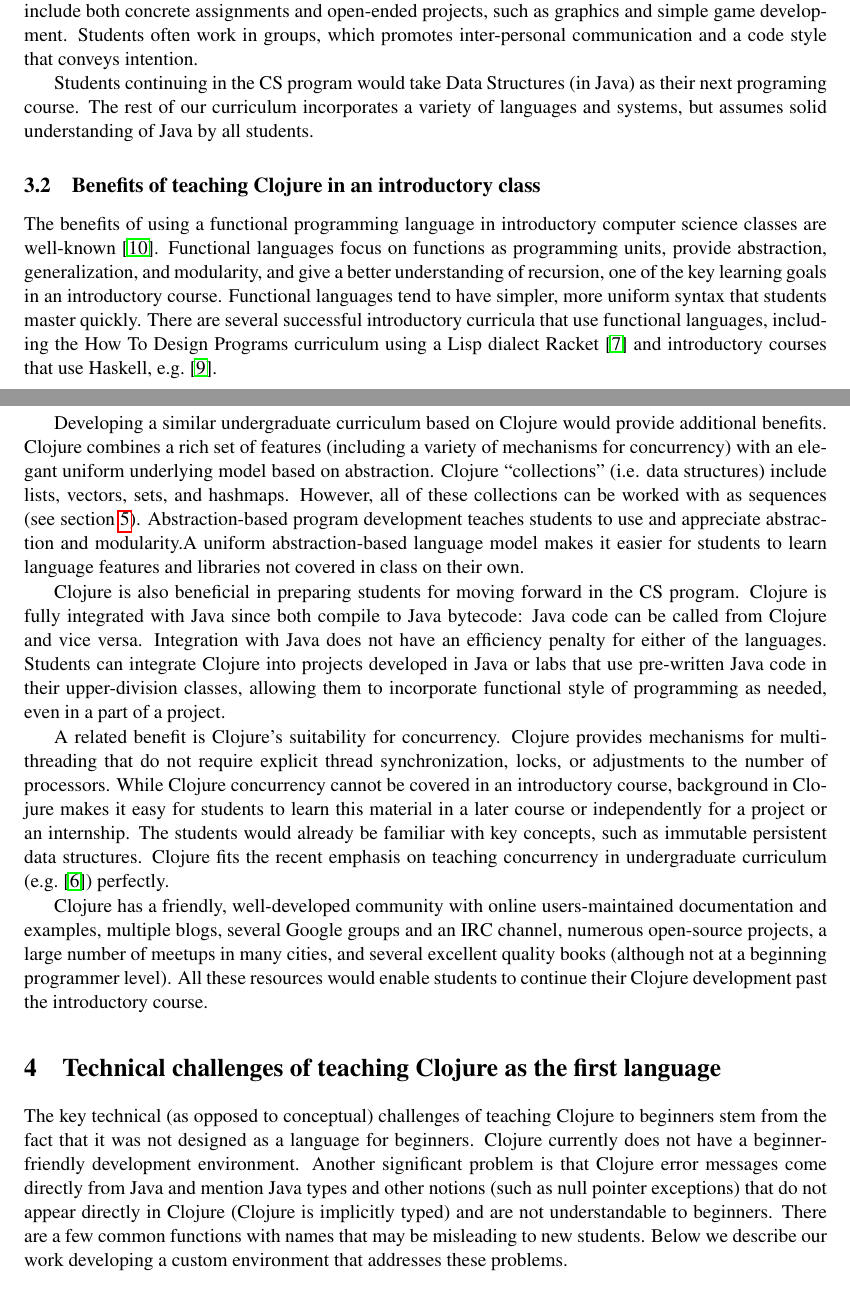
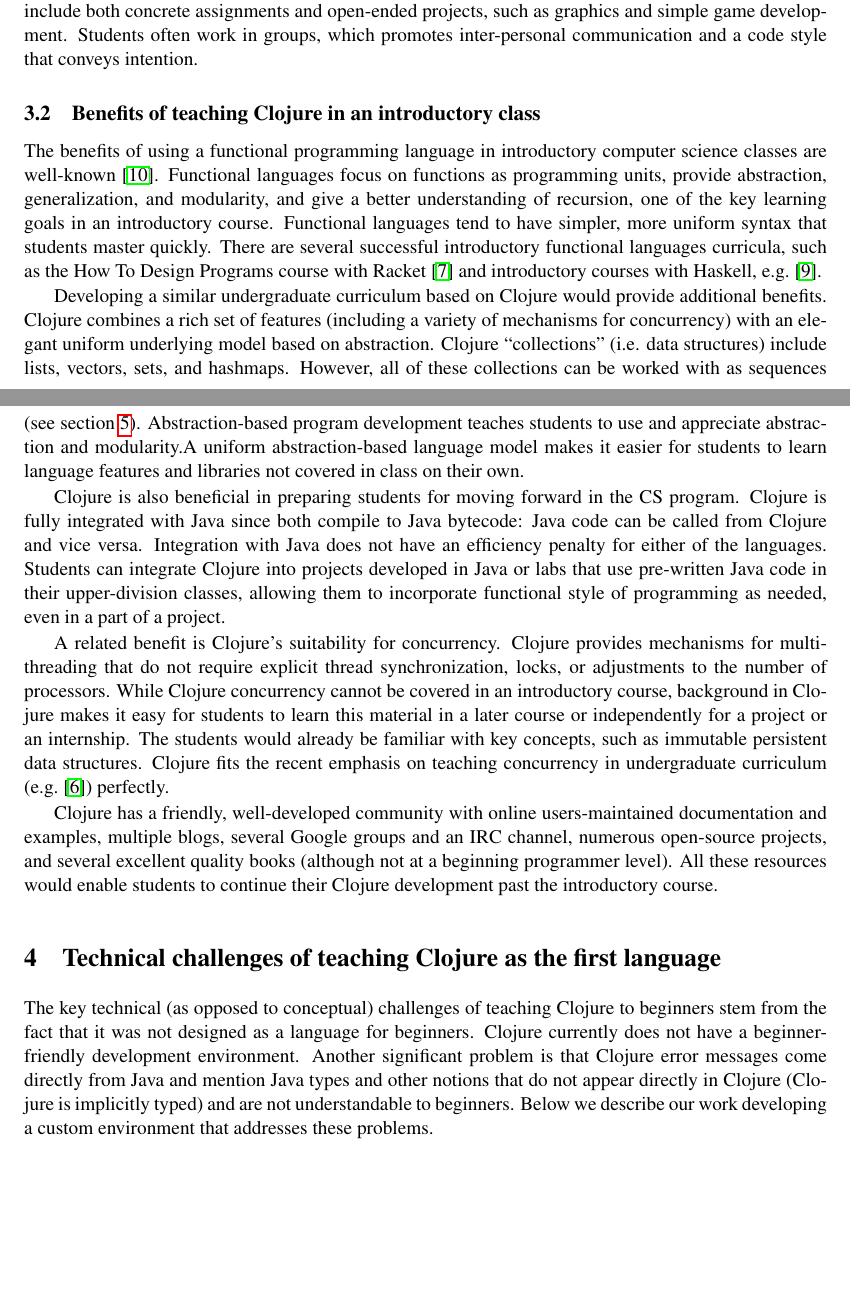
Before and after one commit to elenam/intro-clojure-materials, a LaTeX paper (overview_paper2013/overview_paper.tex): two parts of pages 2 and 3 of 7, joined at a grey line, cut so that both start at the same text, the shorter picture padded with empty space. Compiled offline with pdfLaTeX; a LaTeX package or settings file that is missing is left out.

Commit message:
some cutting done, not enough

```diff
--- a/overview_paper2013/overview_paper.tex
+++ b/overview_paper2013/overview_paper.tex
@@ -87,9 +87,9 @@ Students work on understanding a problem's requirements and gradually develop so
 %\stephencomment{Perhaps expand on why we value recursion?}.
 Towards the end of the course students develop their own implementations of simple searching and sorting algorithms and are informally introduced to the notion of big-O. Course exercises include both concrete assignments and open-ended projects, such as graphics and simple game development. Students often work in groups, which promotes inter-personal communication and a code style that conveys intention.
 
-Students continuing in the CS program would take
-%a version of a discrete mathematics class as their second CS  course and
-Data Structures (in Java) as their next programing course. The rest of our curriculum incorporates a variety of languages and systems, but assumes solid understanding of Java by all students.
+%Students continuing in the CS program would take
+%%a version of a discrete mathematics class as their second CS  course and
+%Data Structures (in Java) as their next programing course. The rest of our curriculum incorporates a variety of languages and systems, but assumes solid understanding of Java by all students.
 %It is important to note that not all students in subsequent CS courses have come from this introductory course: at UMM, for instance, we have an alternative entry point for the CS major that explores the same introductory concepts using digital media (images, music, etc.) and the Python programming language, to better accommodate students who approach CS from the design and artistic standpoints. \elenacomment{while this is important from the practical standpoint, I am not sure we have room for this here} \stephencomment{Doesn't seem super necessary from this paper's perspective.}
 
 %\todo{A bit about assumed setup of CS curriculum; learning goals}
@@ -97,7 +97,8 @@ Data Structures (in Java) as their next programing course. The rest of our curri
 \subsection{Benefits of teaching Clojure in an introductory class}
 The benefits of using a functional programming language in introductory computer science classes are well-known~\cite{thomsonEducation}. Functional languages focus on functions as programming units, provide abstraction, generalization, and modularity, and give a better understanding of recursion, one of the key learning goals in an introductory course.
 %\elenacomment{I moved explanation of why recursion is important to the earlier section}
-Functional languages tend to have simpler, more uniform syntax that students master quickly. There are several successful introductory curricula that use functional languages, including the How To Design Programs curriculum using a Lisp dialect Racket~\cite{htdp} and introductory courses that use Haskell, e.g.~\cite{haskell}.
+Functional languages tend to have simpler, more uniform syntax that students master quickly. There are several successful introductory functional languages curricula, such as the How To Design Programs course with %a Lisp dialect
+ Racket~\cite{htdp} and introductory courses with Haskell, e.g.~\cite{haskell}.
 
 %\elenacomment{reference Racket, Haskell, ML?}\stephencomment{I think Racket definitely should be mentioned here. Not so sure about the other two. I know that Harvard uses a little ML, but Kent is the first school that I've heard of using Haskell for their intro classes and they are switching to Erlang next year.}\elenacomment{My colleagues in Frankfurt teach Haskell. I think it's fairly common in Europe. Less sure about ML, I don't know of anyone who teaches it as the first language} \stephencomment{Harvard seem to be using OCaml in their second CS course for majors (CS51) which seems to be a lot about OO programming. Either way they are the only school I've heard of using it but since it's Harvard there are sure to be imitators. It seems that Racket and Haskell should be mentioned, ML maybe not as much.}
 
@@ -140,11 +141,14 @@ Clojure has a friendly, well-developed
 %\elenacomment{added "friendly" - thoughts?} \stephencomment{I haven't had any problems with people and I'm sure conference attendees will know that this is an issue with several FP communities.} \joecomment{Swapped word order so sentence flows better.}
 community with online users-maintained
 %\joecomment{Don't like the double "community" here. Is there a different way to say "community-maintained"?}
-documentation and examples, multiple blogs, several Google groups and an IRC channel, numerous open-source projects, a large number of meetups in many cities, and several excellent quality books (although not at a beginning programmer level). All these resources would enable students to continue their Clojure development past the introductory course.
+documentation and examples, multiple blogs, several Google groups and an IRC channel, numerous open-source projects, and several excellent quality books (although not at a beginning programmer level). All these resources would enable students to continue their Clojure development past the introductory course.
 %\stephencomment{I feel like the biggest issue with this subsection is that it is supposed to be about what Clojure has to offer introductory students. However a large section of it is about two fairly advanced features (interop, and concurrency) that don't seem to be useful to an introductory student. If you are trying to talk about these advanced features as helpful for transitioning intro students into higher level classes I think that needs to be more explicit.}\elenacomment{Good point. Will change.}
 %\joecomment{This section feels a little disorganized in places, but makes many good points. I would try to improve the flow by leading from each paragraph/point into the next.}
 
 %\todo{Benefits of teaching Clojure to undergrads: provides all the benefits of teaching functional first, integrates with Java,  is used in industry and becoming quite popular (availability of examples), is done right, is a great language to program for oneself, introduces parallel computation}
 
 \section{Technical challenges of teaching Clojure as the first language}\label{sec:technical}
-The key technical (as opposed to conceptual) challenges of teaching Clojure to beginners stem from the fact that it was not designed as a language for beginners. Clojure currently does not have a beginner-friendly development environment. Another significant problem is that Clojure error messages come directly from Java and mention Java types and other notions (such as null pointer exceptions) that do not appear directly in Clojure (Clojure is implicitly typed) and are not understandable to beginners. There are a few common functions with names that may be misleading to new students. Below we describe our work developing a custom environment that addresses these problems.
+The key technical (as opposed to conceptual) challenges of teaching Clojure to beginners stem from the fact that it was not designed as a language for beginners. Clojure currently does not have a beginner-friendly development environment. Another significant problem is that Clojure error messages come directly from Java and mention Java types and other notions %(such as null pointer exceptions)
+that do not appear directly in Clojure (Clojure is implicitly typed) and are not understandable to beginners.
+%There are a few common functions with names that may be misleading to new students.
+Below we describe our work developing a custom environment that addresses these problems.
```
Also changed, not shown: overview_paper2013/overview_paper.tex (54 more changed lines).
